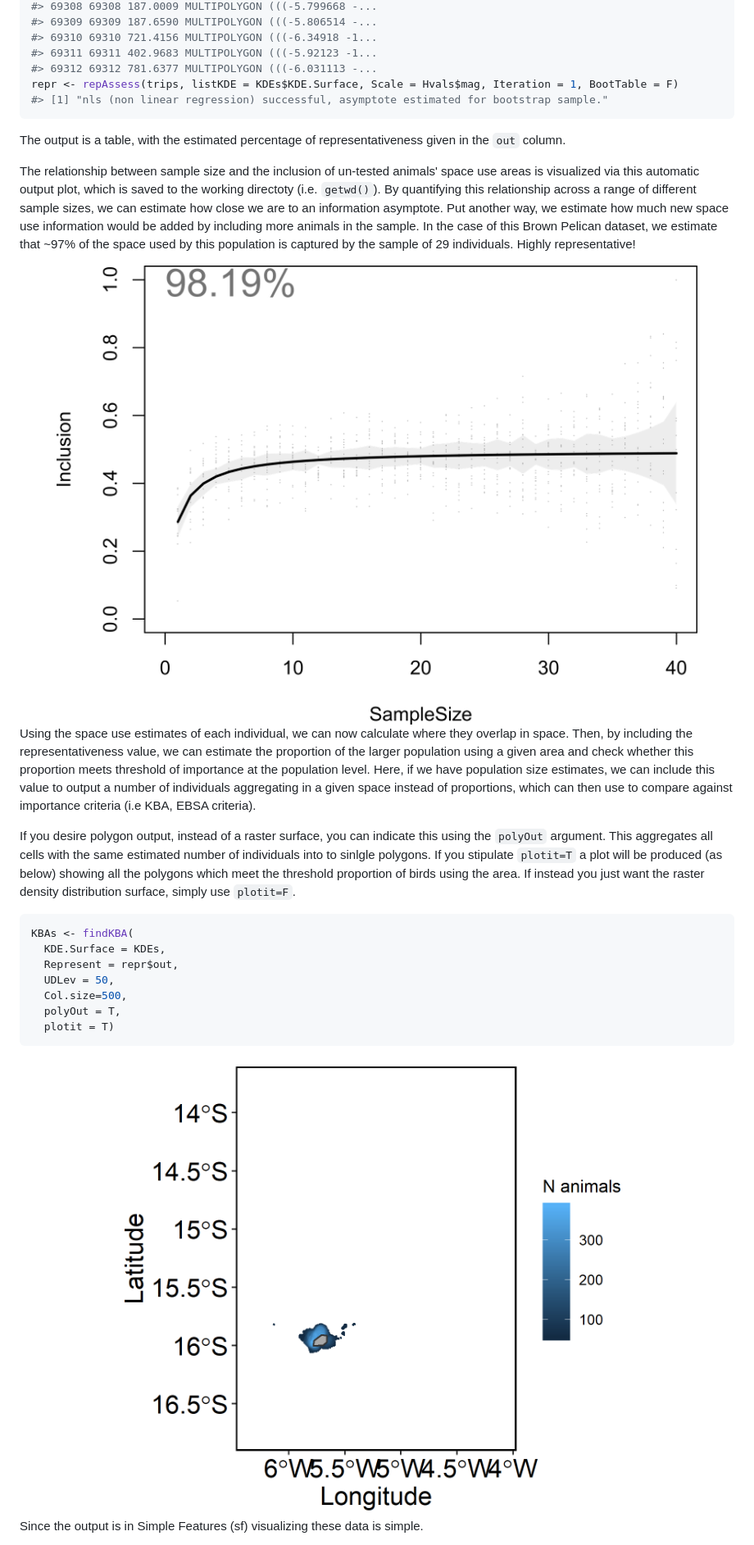
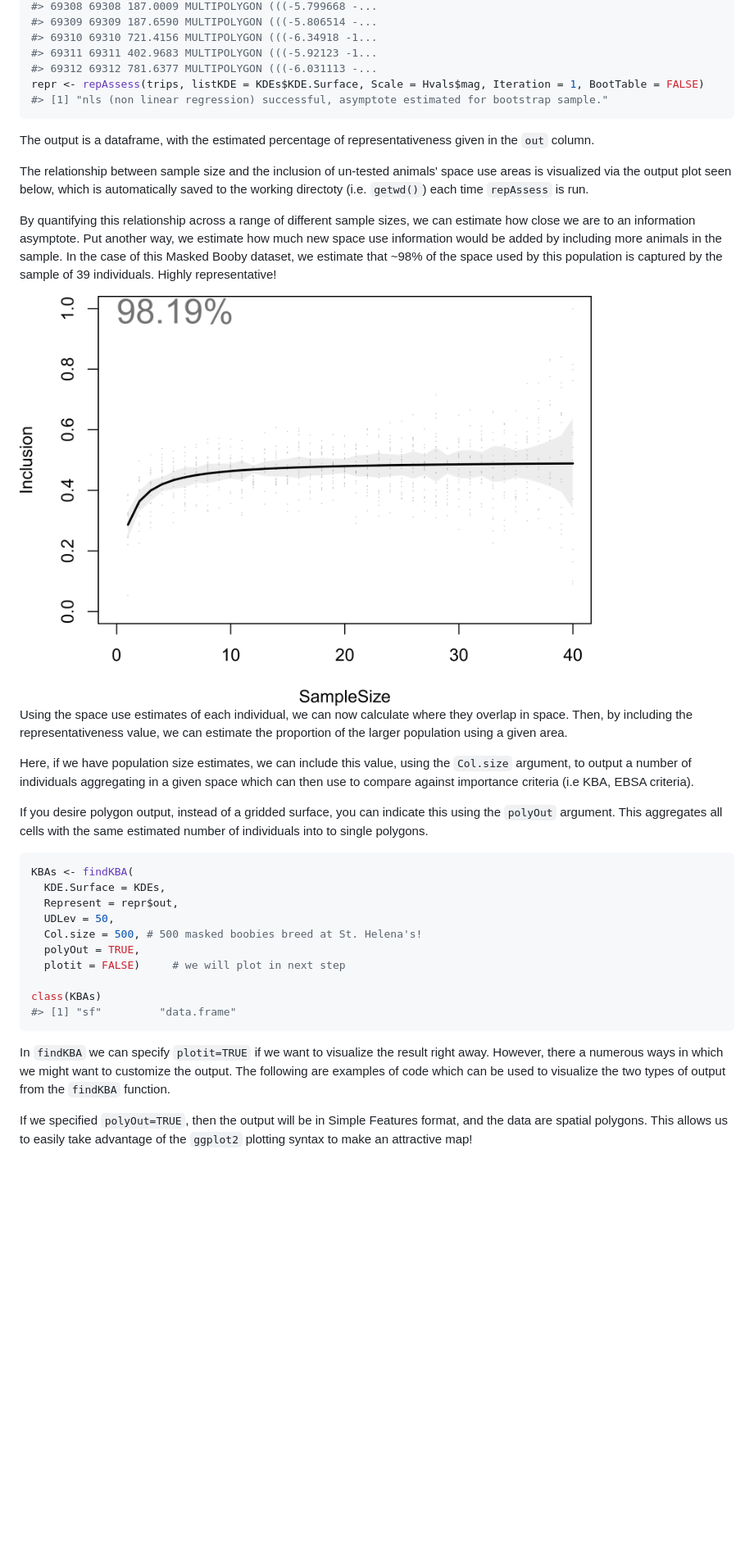
Before and after one commit to BirdLifeInternational/track2kba, a Markdown page: README.md, the part around the change printed below. Shown: that part at 82% size. Drawn GitHub-style; blank space fills up the shorter version.

````diff
--- a/README.md
+++ b/README.md
@@ -198,31 +199,38 @@ KDEs
 #> 69310 69310 721.4156 MULTIPOLYGON (((-6.34918 -1...
 #> 69311 69311 402.9683 MULTIPOLYGON (((-5.92123 -1...
 #> 69312 69312 781.6377 MULTIPOLYGON (((-6.031113 -...
-repr <- repAssess(trips, listKDE = KDEs$KDE.Surface, Scale = Hvals$mag, Iteration = 1, BootTable = F)
+repr <- repAssess(trips, listKDE = KDEs$KDE.Surface, Scale = Hvals$mag, Iteration = 1, BootTable = FALSE)
 #> [1] "nls (non linear regression) successful, asymptote estimated for bootstrap sample."
 ```
 
-The output is a table, with the estimated percentage of representativeness given in the `out` column.
+The output is a dataframe, with the estimated percentage of representativeness given in the `out` column.
 
-The relationship between sample size and the inclusion of un-tested animals' space use areas is visualized via this automatic output plot, which is saved to the working directoty (i.e. `getwd()`). By quantifying this relationship across a range of different sample sizes, we can estimate how close we are to an information asymptote. Put another way, we estimate how much new space use information would be added by including more animals in the sample. In the case of this Brown Pelican dataset, we estimate that ~97% of the space used by this population is captured by the sample of 29 individuals. Highly representative!
+The relationship between sample size and the inclusion of un-tested animals' space use areas is visualized via the output plot seen below, which is automatically saved to the working directoty (i.e. `getwd()`) each time `repAssess` is run.
 
-<img src="man/figures/boobies_representativeness_h3_tripBuff3_N41.png" width="100%" height="10%" />
+By quantifying this relationship across a range of different sample sizes, we can estimate how close we are to an information asymptote. Put another way, we estimate how much new space use information would be added by including more animals in the sample. In the case of this Masked Booby dataset, we estimate that ~98% of the space used by this population is captured by the sample of 39 individuals. Highly representative!
 
-Using the space use estimates of each individual, we can now calculate where they overlap in space. Then, by including the representativeness value, we can estimate the proportion of the larger population using a given area and check whether this proportion meets threshold of importance at the population level. Here, if we have population size estimates, we can include this value to output a number of individuals aggregating in a given space instead of proportions, which can then use to compare against importance criteria (i.e KBA, EBSA criteria).
+<img src="man/figures/boobies_representativeness_h3_tripBuff3_N41.png" width="80%" height="80%" />
 
-If you desire polygon output, instead of a raster surface, you can indicate this using the `polyOut` argument. This aggregates all cells with the same estimated number of individuals into to sinlgle polygons. If you stipulate `plotit=T` a plot will be produced (as below) showing all the polygons which meet the threshold proportion of birds using the area. If instead you just want the raster density distribution surface, simply use `plotit=F`.
+Using the space use estimates of each individual, we can now calculate where they overlap in space. Then, by including the representativeness value, we can estimate the proportion of the larger population using a given area.
+
+Here, if we have population size estimates, we can include this value, using the `Col.size` argument, to output a number of individuals aggregating in a given space which can then use to compare against importance criteria (i.e KBA, EBSA criteria).
+
+If you desire polygon output, instead of a gridded surface, you can indicate this using the `polyOut` argument. This aggregates all cells with the same estimated number of individuals into to single polygons.
 
 ``` r
 KBAs <- findKBA(
   KDE.Surface = KDEs,
   Represent = repr$out,
   UDLev = 50,
-  Col.size=500,
-  polyOut = T,
-  plotit = T)
+  Col.size = 500, # 500 masked boobies breed at St. Helena's!
+  polyOut = TRUE,
+  plotit = FALSE)     # we will plot in next step
+
+class(KBAs)
+#> [1] "sf"         "data.frame"
 ```
 
-<img src="man/figures/README-findKBA-1.png" width="100%" />
+In `findKBA` we can specify `plotit=TRUE` if we want to visualize the result right away. However, there a numerous ways in which we might want to customize the output. The following are examples of code which can be used to visualize the two types of output from the `findKBA` function.
 
-Since the output is in Simple Features (sf) visualizing these data is simple.
+If we specified `polyOut=TRUE`, then the output will be in Simple Features format, and the data are spatial polygons. This allows us to easily take advantage of the `ggplot2` plotting syntax to make an attractive map!
 
````
Also changed, not shown: other parts of README.md (+60 -16 lines), man/figures/KBA_sf_plot.png (added), man/figures/KBA_sp_plot.png (added), vignettes/KBA_sf_plot.png (added), vignettes/KBA_sp_plot.png (added), 10 other files.
